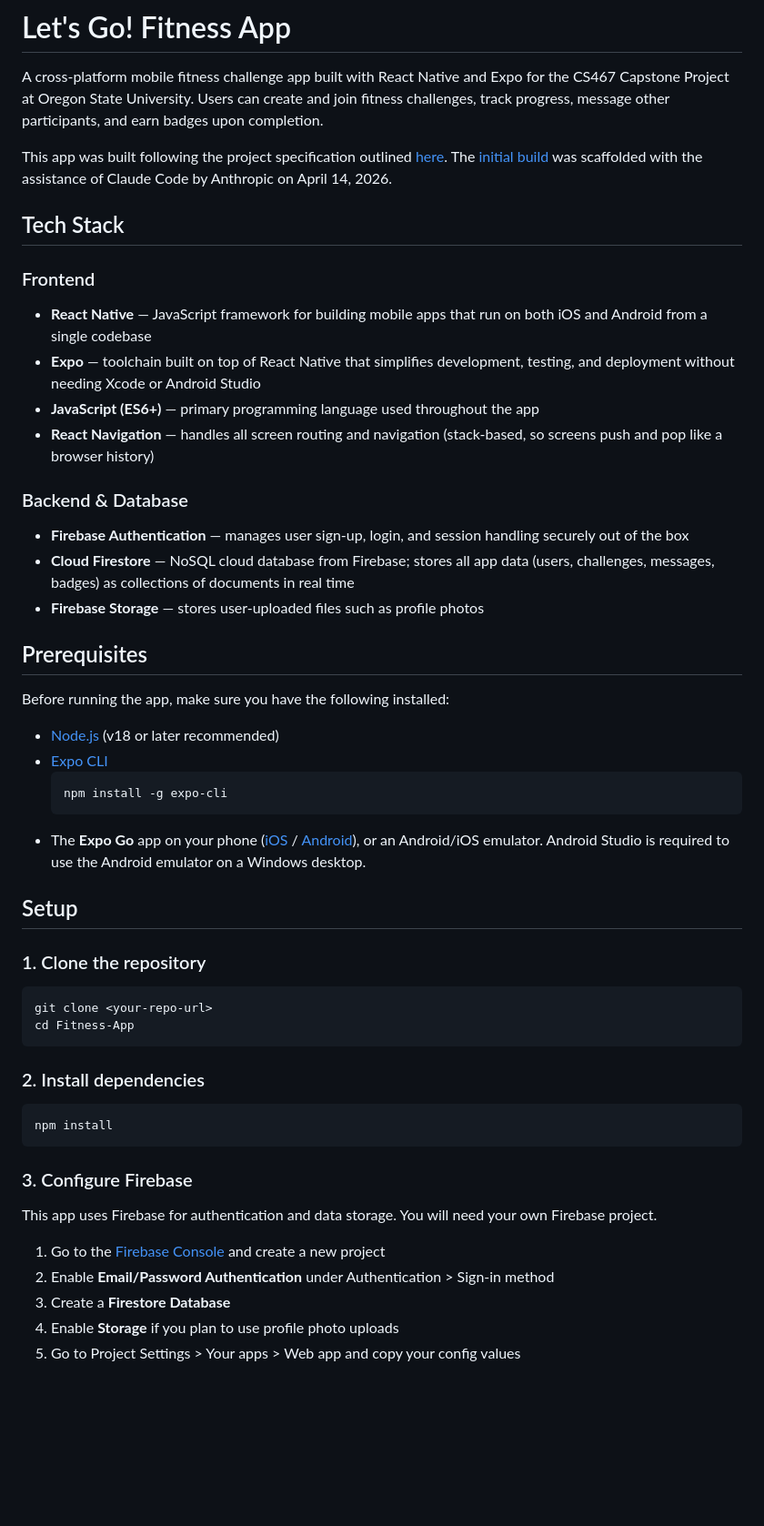
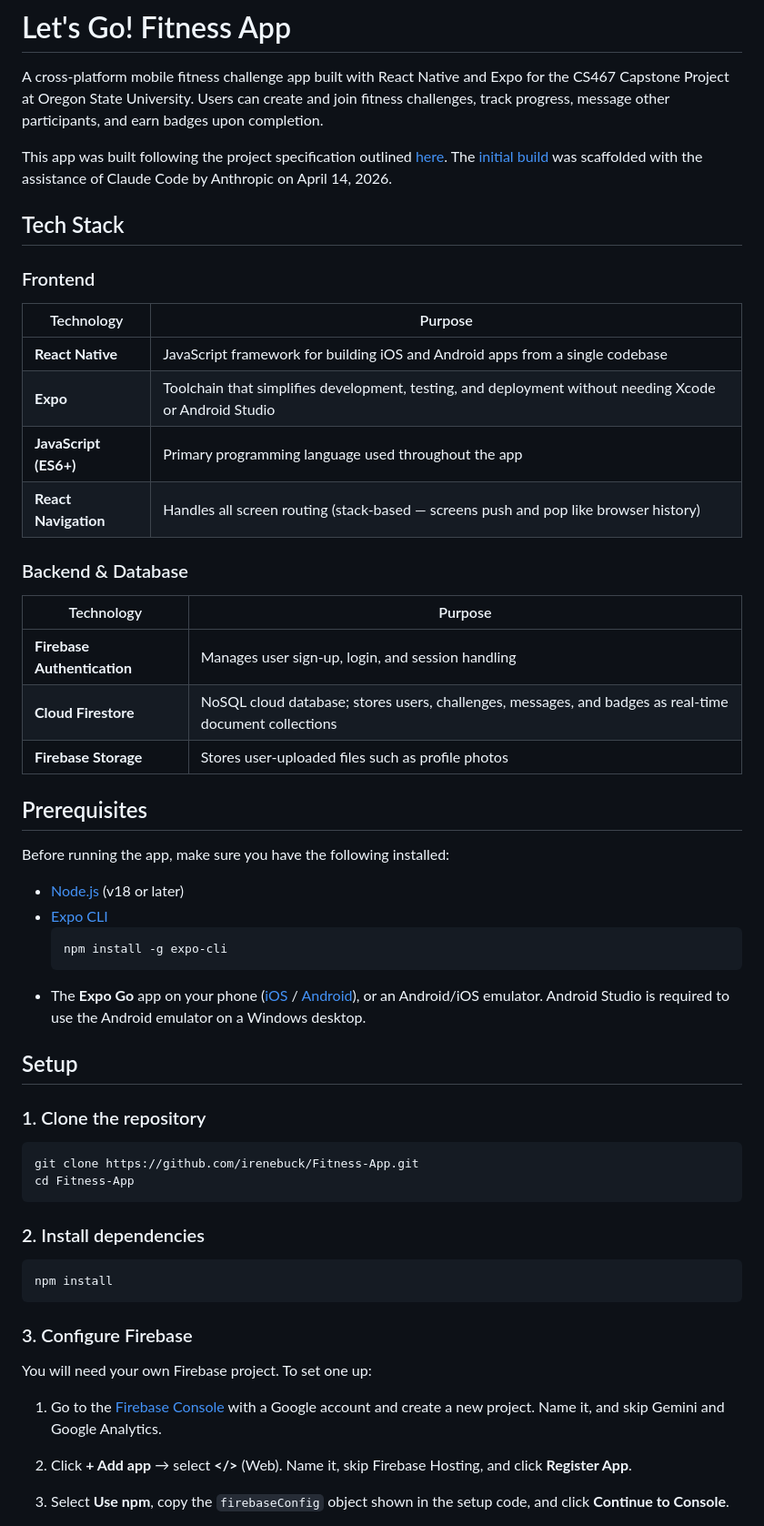
Before and after one commit to irenebuck/Fitness-App, a Markdown page: README.md, the part around one of its changes. Shown at 91% size. Rendered like a GitHub page; blank space fills up the shorter version.

````diff
--- a/README.md
+++ b/README.md
@@ -5,27 +5,33 @@ A cross-platform mobile fitness challenge app built with React Native and Expo f
 This app was built following the project specification outlined [here](https://eecs.engineering.oregonstate.edu/capstone/submission/pages/viewSingleProject.php?id=wCYyeJ68VbLa8w13). The [initial build](https://github.com/irenebuck/Fitness-App/commit/2594aa90585b16dfb4b262adb7be19cf28c33361) was scaffolded with the assistance of Claude Code by Anthropic on April 14, 2026.
 
 
-
 ## Tech Stack
 
 ### Frontend
-- **React Native** — JavaScript framework for building mobile apps that run on both iOS and Android from a single codebase
-- **Expo** — toolchain built on top of React Native that simplifies development, testing, and deployment without needing Xcode or Android Studio
-- **JavaScript (ES6+)** — primary programming language used throughout the app
-- **React Navigation** — handles all screen routing and navigation (stack-based, so screens push and pop like a browser history)
+
+| Technology | Purpose |
+|---|---|
+| **React Native** | JavaScript framework for building iOS and Android apps from a single codebase |
+| **Expo** | Toolchain that simplifies development, testing, and deployment without needing Xcode or Android Studio |
+| **JavaScript (ES6+)** | Primary programming language used throughout the app |
+| **React Navigation** | Handles all screen routing (stack-based — screens push and pop like browser history) |
 
 ### Backend & Database
-- **Firebase Authentication** — manages user sign-up, login, and session handling securely out of the box
-- **Cloud Firestore** — NoSQL cloud database from Firebase; stores all app data (users, challenges, messages, badges) as collections of documents in real time
-- **Firebase Storage** — stores user-uploaded files such as profile photos
+
+| Technology | Purpose |
+|---|---|
+| **Firebase Authentication** | Manages user sign-up, login, and session handling |
+| **Cloud Firestore** | NoSQL cloud database; stores users, challenges, messages, and badges as real-time document collections |
+| **Firebase Storage** | Stores user-uploaded files such as profile photos |
+
 
 ## Prerequisites
 
 Before running the app, make sure you have the following installed:
 
-- [Node.js](https://nodejs.org/) (v18 or later recommended)
+- [Node.js](https://nodejs.org/) (v18 or later)
 - [Expo CLI](https://docs.expo.dev/get-started/installation/)
-  ```
+  ```bash
   npm install -g expo-cli
   ```
 - The **Expo Go** app on your phone ([iOS](https://apps.apple.com/app/expo-go/id982107779) / [Android](https://play.google.com/store/apps/details?id=host.exp.exponent)), or an Android/iOS emulator. Android Studio is required to use the Android emulator on a Windows desktop.
@@ -33,25 +39,21 @@ Before running the app, make sure you have the following installed:
 ## Setup
 
 ### 1. Clone the repository
-
 ```bash
-git clone <your-repo-url>
+git clone https://github.com/irenebuck/Fitness-App.git
 cd Fitness-App
 ```
 
 ### 2. Install dependencies
-
 ```bash
 npm install
 ```
 
 ### 3. Configure Firebase
+You will need your own Firebase project. To set one up:
+1. Go to the [Firebase Console](https://console.firebase.google.com/) with a Google account and create a new project. Name it, and skip Gemini and Google Analytics.
 
-This app uses Firebase for authentication and data storage. You will need your own Firebase project.
+2. Click **+ Add app** → select **</>** (Web). Name it, skip Firebase Hosting, and click **Register App**.
 
-1. Go to the [Firebase Console](https://console.firebase.google.com/) and create a new project
-2. Enable **Email/Password Authentication** under Authentication > Sign-in method
-3. Create a **Firestore Database**
-4. Enable **Storage** if you plan to use profile photo uploads
-5. Go to Project Settings > Your apps > Web app and copy your config values
+3. Select **Use npm**, copy the `firebaseConfig` object shown in the setup code, and click **Continue to Console**.
 
````
Also changed, not shown: other parts of README.md (+105 -30 lines).
